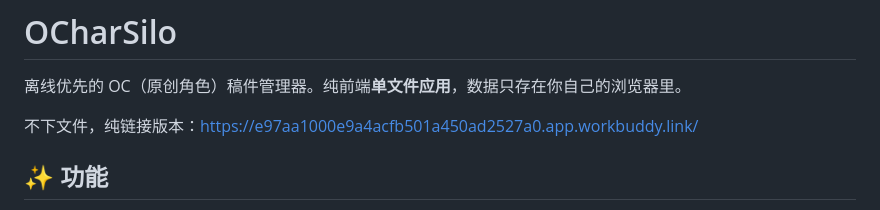
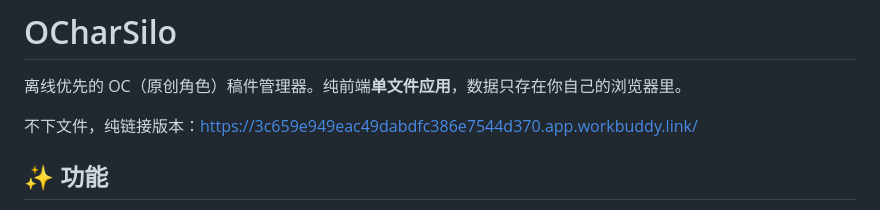
Before and after one commit to guodongsym/OCharsilo, a Markdown page: README.md, the part around the change. GitHub-like rendering.

Commit message:
Update link to the online version

```diff
--- a/README.md
+++ b/README.md
@@ -2,7 +2,7 @@
 
 离线优先的 OC（原创角色）稿件管理器。纯前端**单文件应用**，数据只存在你自己的浏览器里。
 
-不下文件，纯链接版本：https://e97aa1000e9a4acfb501a450ad2527a0.app.workbuddy.link/
+不下文件，纯链接版本：https://3c659e949eac49dabdfc386e7544d370.app.workbuddy.link/
 
 ## ✨ 功能
 
```
